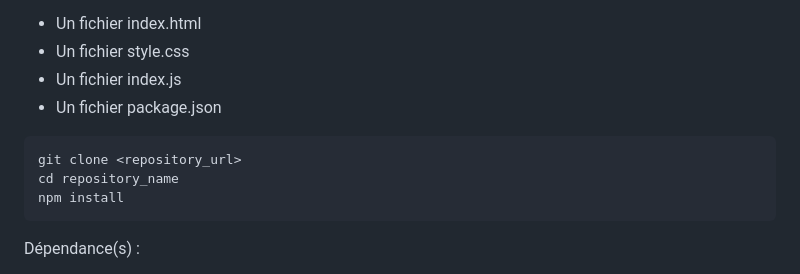
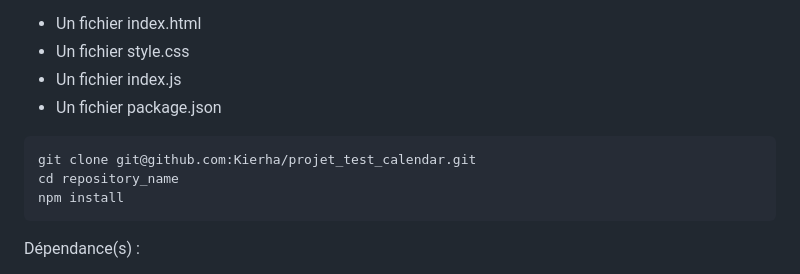
Before and after one commit to Kierha/calendar_service_web, a Markdown page: README.md, the part around one of its changes. Drawn GitHub-style.

Commit message:
modif README depot de test

````diff
--- a/README.md
+++ b/README.md
@@ -96,7 +96,7 @@ Ce repository contient :
 - Un fichier package.json
 
 ```sh
-git clone <repository_url>
+git clone git@github.com:Kierha/projet_test_calendar.git
 cd repository_name
 npm install
 ```
````
Also changed, not shown: other parts of README.md (+1 -1 lines).
